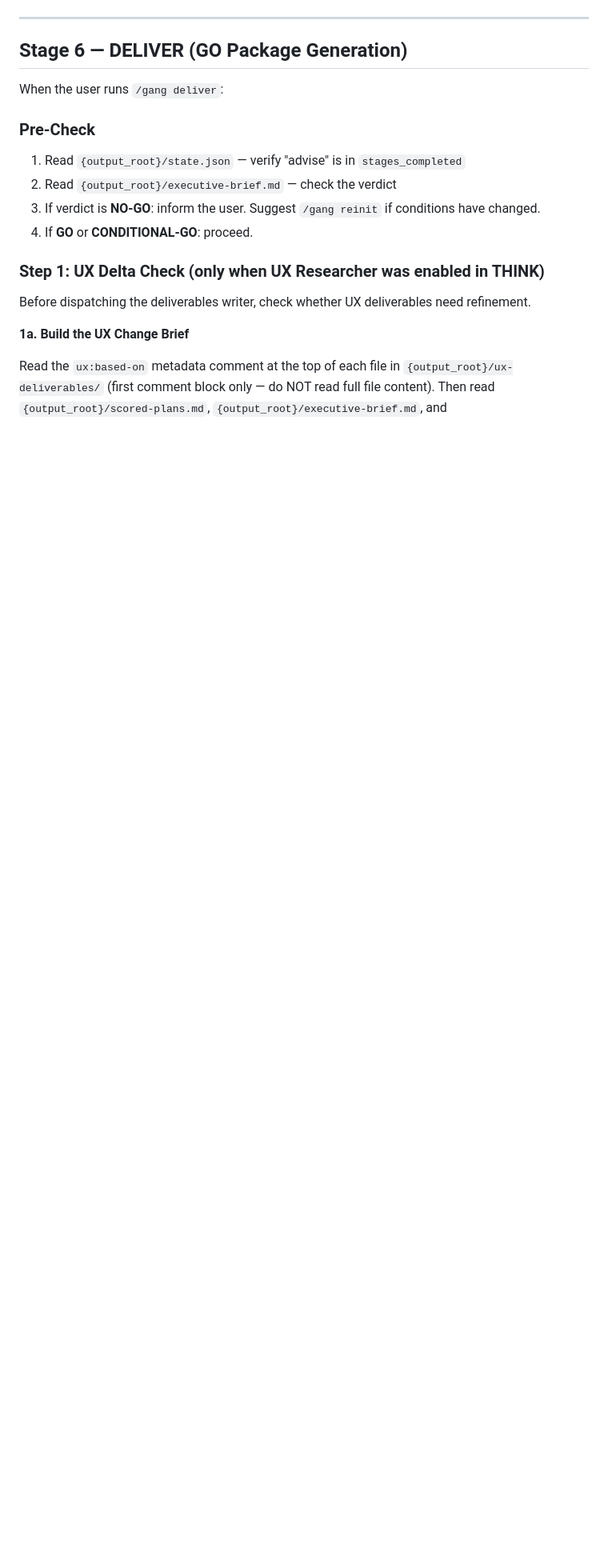
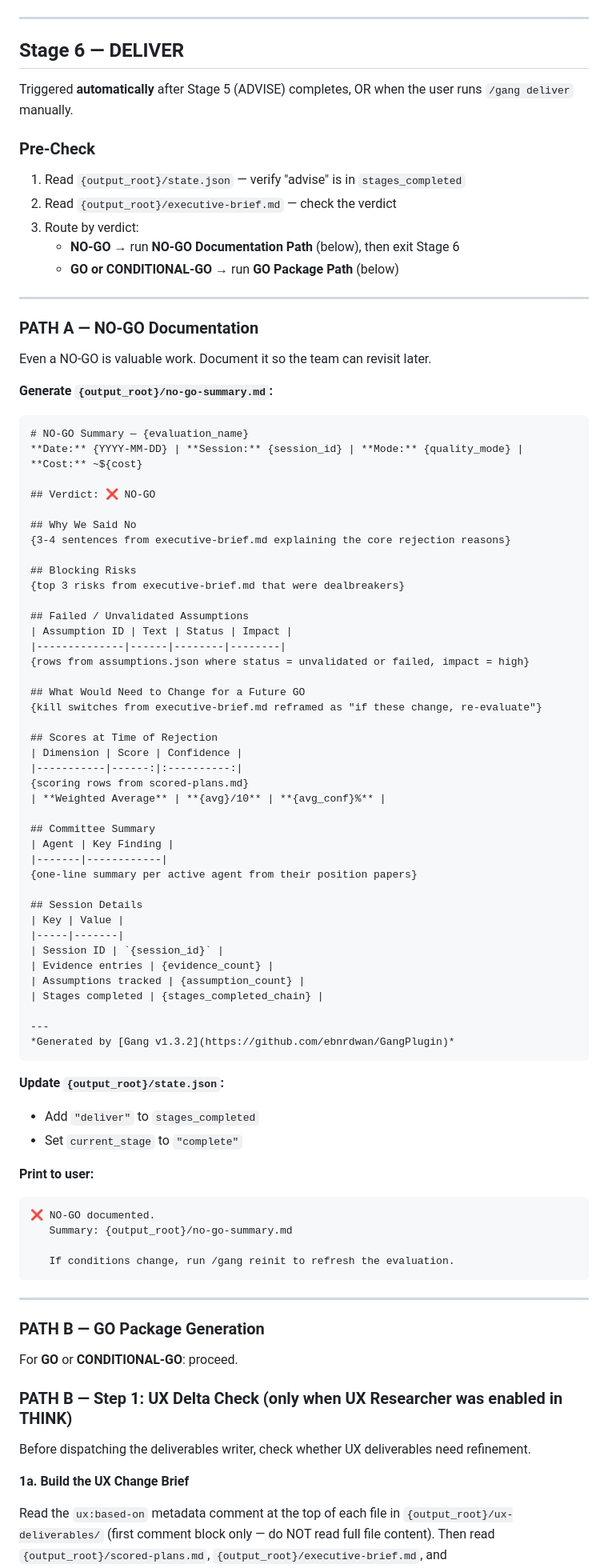
Before and after one commit to ebnrdwan/GangPlugin, a Markdown page: skills/gang/SKILL.md, the part around one of its changes. Shown at 80% size. GitHub-like rendering; blank space fills up the shorter version.

Commit message:
feat: auto-trigger DELIVER after ADVISE verdict for all outcomes
Previously DELIVER required a manual /gang deliver command and had
no path for NO-GO verdicts. Now:

- ADVISE Stage 5 Step 2: automatically proceeds to Stage 6 immediately
  after presenting the verdict — no user prompt, no manual command needed.
  GO/CONDITIONAL-GO prints "📦 Generating GO Package...", NO-GO prints
  "📄 Documenting evaluation..." and both flow straight into DELIVER.
  Skipped only if "deliver" is already in stages_completed.

- DELIVER Stage 6: split into two explicit paths:
  PATH A (NO-GO): generates no-go-summary.md with verdict reasoning,
  blocking risks, failed/unvalidated assumptions, what would need to
  change for a future GO, scores, and committee summary. Marks stage
  complete. Every evaluation now leaves a documented artifact.
  PATH B (GO/CONDITIONAL-GO): existing UX delta check + deliverables
  writer flow, now with clearer step labels and a /gang push reminder
  in the completion summary.

Co-Authored-By: Claude Sonnet 4.6 <noreply@anthropic.com>

````diff
--- a/skills/gang/SKILL.md
+++ b/skills/gang/SKILL.md
@@ -944,18 +949,88 @@ Tell the user: "A post-mortem template has been created at `{output_root}/postmo
 
 ---
 
-## Stage 6 — DELIVER (GO Package Generation)
-
-When the user runs `/gang deliver`:
+## Stage 6 — DELIVER
+
+Triggered **automatically** after Stage 5 (ADVISE) completes, OR when the user runs `/gang deliver` manually.
 
 ### Pre-Check
 
 1. Read `{output_root}/state.json` — verify "advise" is in `stages_completed`
 2. Read `{output_root}/executive-brief.md` — check the verdict
-3. If verdict is **NO-GO**: inform the user. Suggest `/gang reinit` if conditions have changed.
-4. If **GO** or **CONDITIONAL-GO**: proceed.
-
-### Step 1: UX Delta Check (only when UX Researcher was enabled in THINK)
+3. Route by verdict:
+   - **NO-GO** → run **NO-GO Documentation Path** (below), then exit Stage 6
+   - **GO or CONDITIONAL-GO** → run **GO Package Path** (below)
+
+---
+
+### PATH A — NO-GO Documentation
+
+Even a NO-GO is valuable work. Document it so the team can revisit later.
+
+**Generate `{output_root}/no-go-summary.md`:**
+
+```markdown
+# NO-GO Summary — {evaluation_name}
+**Date:** {YYYY-MM-DD} | **Session:** {session_id} | **Mode:** {quality_mode} | **Cost:** ~${cost}
+
+## Verdict: ❌ NO-GO
+
+## Why We Said No
+{3-4 sentences from executive-brief.md explaining the core rejection reasons}
+
+## Blocking Risks
+{top 3 risks from executive-brief.md that were dealbreakers}
+
+## Failed / Unvalidated Assumptions
+| Assumption ID | Text | Status | Impact |
+|--------------|------|--------|--------|
+{rows from assumptions.json where status = unvalidated or failed, impact = high}
+
+## What Would Need to Change for a Future GO
+{kill switches from executive-brief.md reframed as "if these change, re-evaluate"}
+
+## Scores at Time of Rejection
+| Dimension | Score | Confidence |
+|-----------|------:|:----------:|
+{scoring rows from scored-plans.md}
+| **Weighted Average** | **{avg}/10** | **{avg_conf}%** |
+
+## Committee Summary
+| Agent | Key Finding |
+|-------|------------|
+{one-line summary per active agent from their position papers}
+
+## Session Details
+| Key | Value |
+|-----|-------|
+| Session ID | `{session_id}` |
+| Evidence entries | {evidence_count} |
+| Assumptions tracked | {assumption_count} |
+| Stages completed | {stages_completed_chain} |
+
+---
+*Generated by [Gang v1.3.2](https://github.com/ebnrdwan/GangPlugin)*
+```
+
+**Update `{output_root}/state.json`:**
+- Add `"deliver"` to `stages_completed`
+- Set `current_stage` to `"complete"`
+
+**Print to user:**
+```
+❌ NO-GO documented.
+   Summary: {output_root}/no-go-summary.md
+
+   If conditions change, run /gang reinit to refresh the evaluation.
+```
+
+---
+
+### PATH B — GO Package Generation
+
+For **GO** or **CONDITIONAL-GO**: proceed.
+
+### PATH B — Step 1: UX Delta Check (only when UX Researcher was enabled in THINK)
 
 Before dispatching the deliverables writer, check whether UX deliverables need refinement.
 
````
Also changed, not shown: other parts of skills/gang/SKILL.md (+18 -6 lines).
